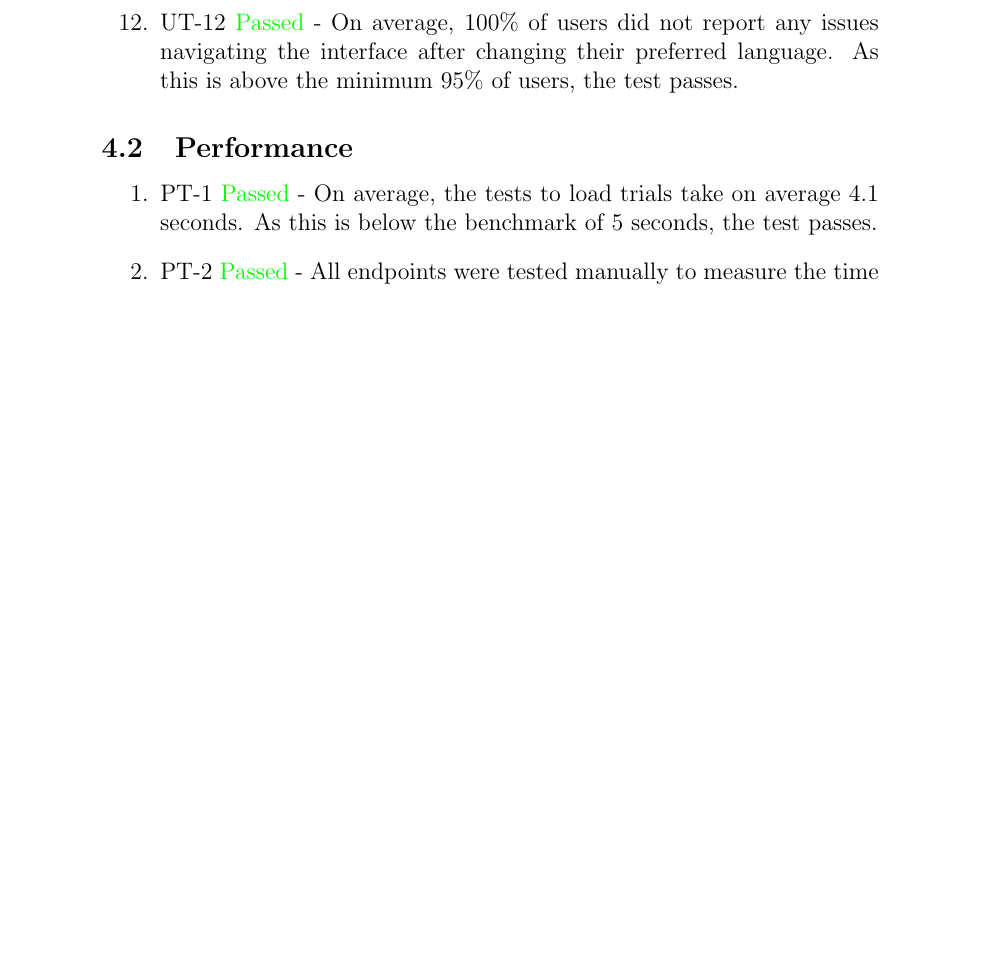
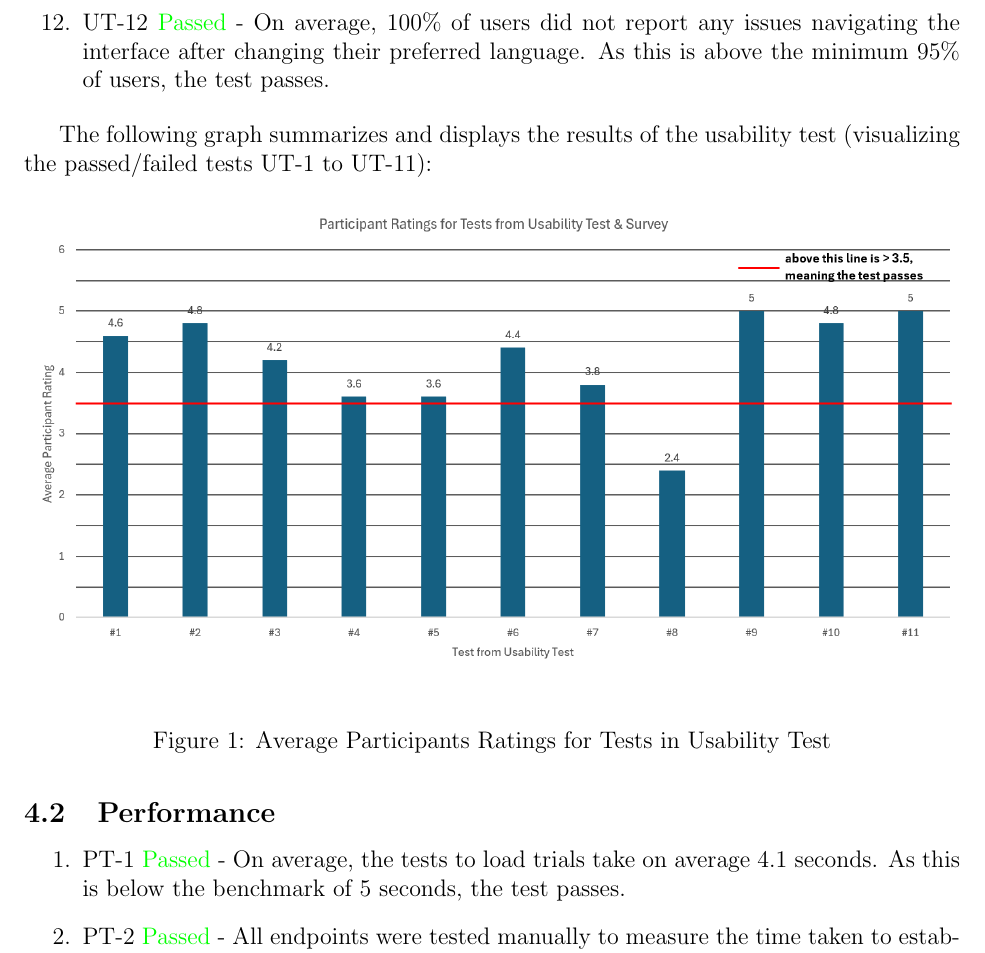
Before and after one commit to davimang/REACH, a LaTeX document (docs/VnVReport/VnVReport.tex): part of page 9 of 14 before the commit and part of page 8 of 13 after it, cut so that both start at the same text, the shorter picture padded with empty space. Compiled offline with pdfLaTeX.

Commit message:
added graph for usability test section

```diff
--- a/docs/VnVReport/VnVReport.tex
+++ b/docs/VnVReport/VnVReport.tex
@@ -1,5 +1,6 @@
 \documentclass[12pt, titlepage]{article}
 
+\usepackage{fullpage}
 \usepackage{booktabs}
 \usepackage{tabularx}
 \usepackage{hyperref}
@@ -11,6 +12,9 @@
     linkcolor=red,
     urlcolor=blue
 }
+\usepackage{graphicx}
+\graphicspath{ {./images/} }
+\usepackage{float}
 \usepackage[round]{natbib}
 
 \input{../Comments}
@@ -188,6 +192,15 @@ The following tests were conducted as part of the usability test:
   \item UT-12 \textcolor{green}{Passed} - On average, 100\% of users did not report any issues navigating the interface after changing their preferred language. As this is above the minimum 95\% of users, the test passes.
 \end{enumerate}
 
+The following graph summarizes and displays the results of the usability test (visualizing the passed/failed tests UT-1 to UT-11):
+
+\begin{figure}[H]
+  \centering
+  \includegraphics[width=1\linewidth]{images/AverageRatingsUT.png}
+  \caption{Average Participants Ratings for Tests in Usability Test}
+  \label{fig:figure1}
+\end{figure}
+
 \subsection{Performance}
 \begin{enumerate}
   \item PT-1 \textcolor{green}{Passed} - On average, the tests to load trials take on average 4.1 seconds. As this is below the benchmark of 5 seconds, the test passes.
```
Also changed, not shown: docs/VnVReport/VnVReport.pdf, docs/VnVReport/images/AverageRatingsUT.png (added).
